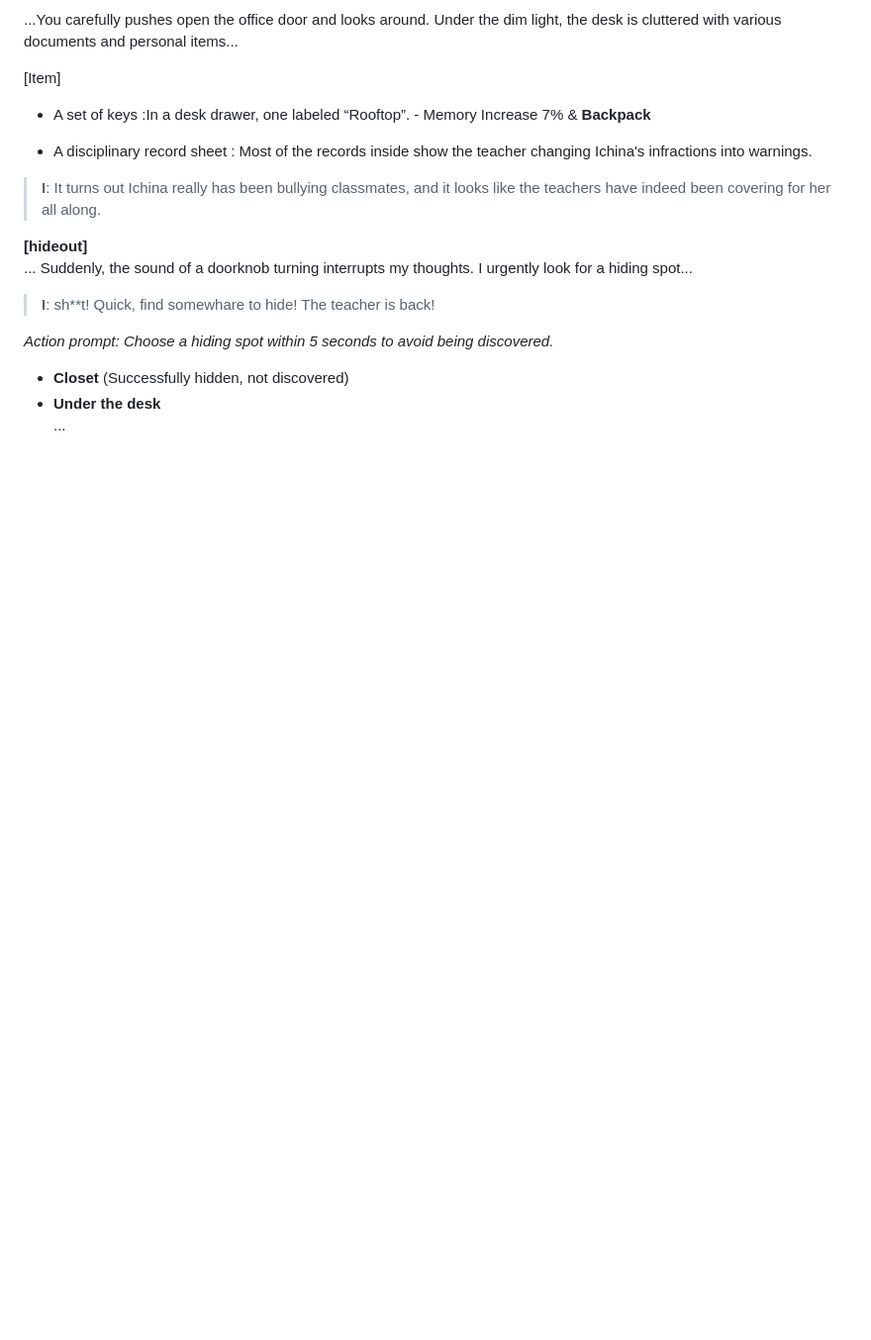
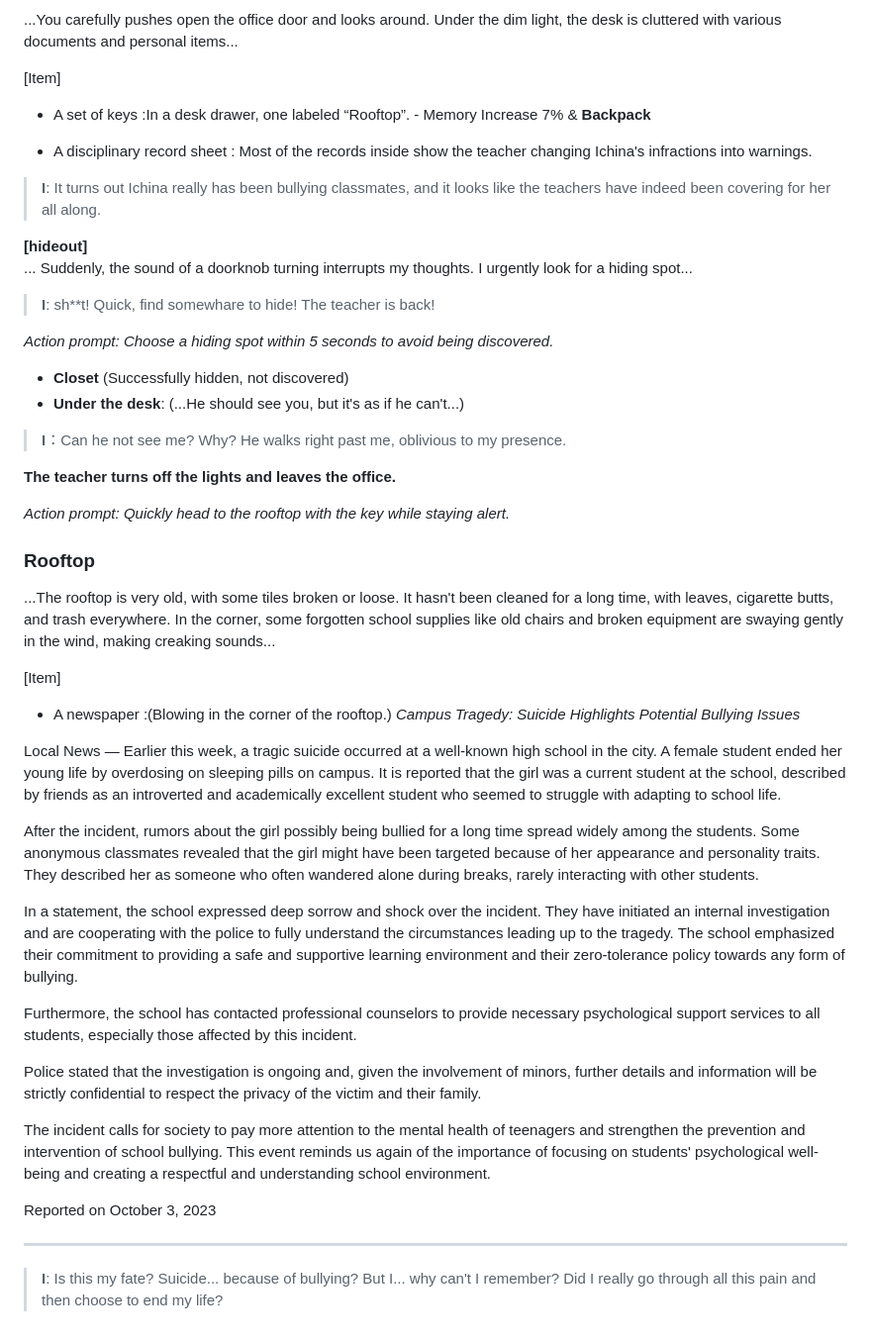
Before and after one commit to NaoCoding/Interactive-Fiction-Engine.c, a Markdown page: script/script-English.md, the part around one of its changes. Shown at 99% size. GitHub-like rendering; blank space fills up the shorter version.

```diff
--- a/script/script-English.md
+++ b/script/script-English.md
@@ -206,9 +206,41 @@ ___
 
 >**I**: sh**t! Quick, find somewhare to hide! The teacher is back!
 
-*Action prompt: Choose a hiding spot within 5 seconds to avoid being discovered.*
+  *Action prompt: Choose a hiding spot within 5 seconds to avoid being discovered.*
 
 
 - **Closet** (Successfully hidden, not discovered)
-- **Under the desk**
- ...
+- **Under the desk**: (...He should see you, but it's as if he can't...)
+>**I**：Can he not see me? Why? He walks right past me, oblivious to my presence.
+
+**The teacher turns off the lights and leaves the office.**
+
+*Action prompt: Quickly head to the rooftop with the key while staying alert.*
+
+### Rooftop ###
+
+...The rooftop is very old, with some tiles broken or loose. It hasn't been cleaned for a long time, with leaves, cigarette butts, and trash everywhere. In the corner, some forgotten school supplies like old chairs and broken equipment are swaying gently in the wind, making creaking sounds...
+
+
+[Item]
+- A newspaper :(Blowing in the corner of the rooftop.)
+*Campus Tragedy: Suicide Highlights Potential Bullying Issues*
+
+Local News — Earlier this week, a tragic suicide occurred at a well-known high school in the city. A female student ended her young life by overdosing on sleeping pills on campus. It is reported that the girl was a current student at the school, described by friends as an introverted and academically excellent student who seemed to struggle with adapting to school life.
+
+After the incident, rumors about the girl possibly being bullied for a long time spread widely among the students. Some anonymous classmates revealed that the girl might have been targeted because of her appearance and personality traits. They described her as someone who often wandered alone during breaks, rarely interacting with other students.
+
+In a statement, the school expressed deep sorrow and shock over the incident. They have initiated an internal investigation and are cooperating with the police to fully understand the circumstances leading up to the tragedy. The school emphasized their commitment to providing a safe and supportive learning environment and their zero-tolerance policy towards any form of bullying.
+
+Furthermore, the school has contacted professional counselors to provide necessary psychological support services to all students, especially those affected by this incident.
+
+Police stated that the investigation is ongoing and, given the involvement of minors, further details and information will be strictly confidential to respect the privacy of the victim and their family.
+
+The incident calls for society to pay more attention to the mental health of teenagers and strengthen the prevention and intervention of school bullying. This event reminds us again of the importance of focusing on students' psychological well-being and creating a respectful and understanding school environment.
+
+Reported on October 3, 2023
+
+---
+
+
+>**I**: Is this my fate? Suicide... because of bullying? But I... why can't I remember? Did I really go through all this pain and then choose to end my life?
```
Also changed, not shown: other parts of script/script-English.md (+1 -1 lines).
